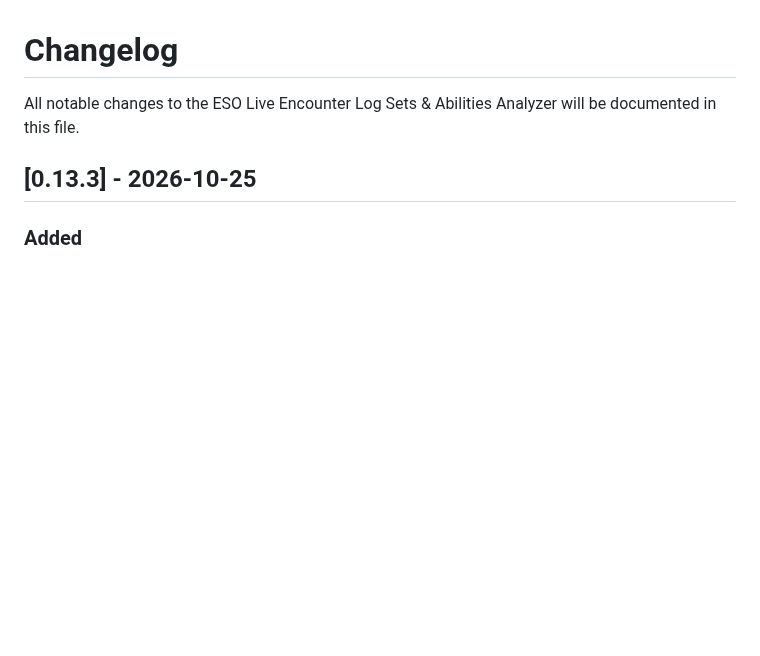
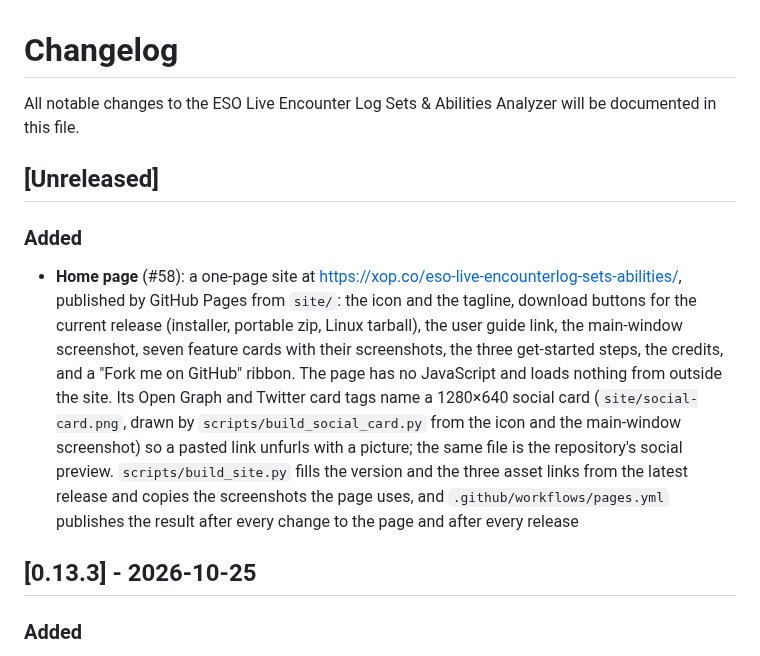
Before and after one commit to brainsnorkel/eso-live-encounterlog-sets-abilities, a Markdown page: CHANGELOG.md, the part around the change. Drawn GitHub-style; blank space fills up the shorter version.

```diff
--- a/CHANGELOG.md
+++ b/CHANGELOG.md
@@ -1,6 +1,11 @@
 # Changelog
 
 All notable changes to the ESO Live Encounter Log Sets & Abilities Analyzer will be documented in this file.
+
+## [Unreleased]
+
+### Added
+- **Home page** (#58): a one-page site at https://xop.co/eso-live-encounterlog-sets-abilities/, published by GitHub Pages from `site/`: the icon and the tagline, download buttons for the current release (installer, portable zip, Linux tarball), the user guide link, the main-window screenshot, seven feature cards with their screenshots, the three get-started steps, the credits, and a "Fork me on GitHub" ribbon. The page has no JavaScript and loads nothing from outside the site. Its Open Graph and Twitter card tags name a 1280×640 social card (`site/social-card.png`, drawn by `scripts/build_social_card.py` from the icon and the main-window screenshot) so a pasted link unfurls with a picture; the same file is the repository's social preview. `scripts/build_site.py` fills the version and the three asset links from the latest release and copies the screenshots the page uses, and `.github/workflows/pages.yml` publishes the result after every change to the page and after every release
 
 ## [0.13.3] - 2026-10-25
 
```
Also changed, not shown: README.md (+1 -1 lines), docs/development.md (+1 -0 lines), site/favicon.png (added), site/social-card.png (added), 6 other files.
